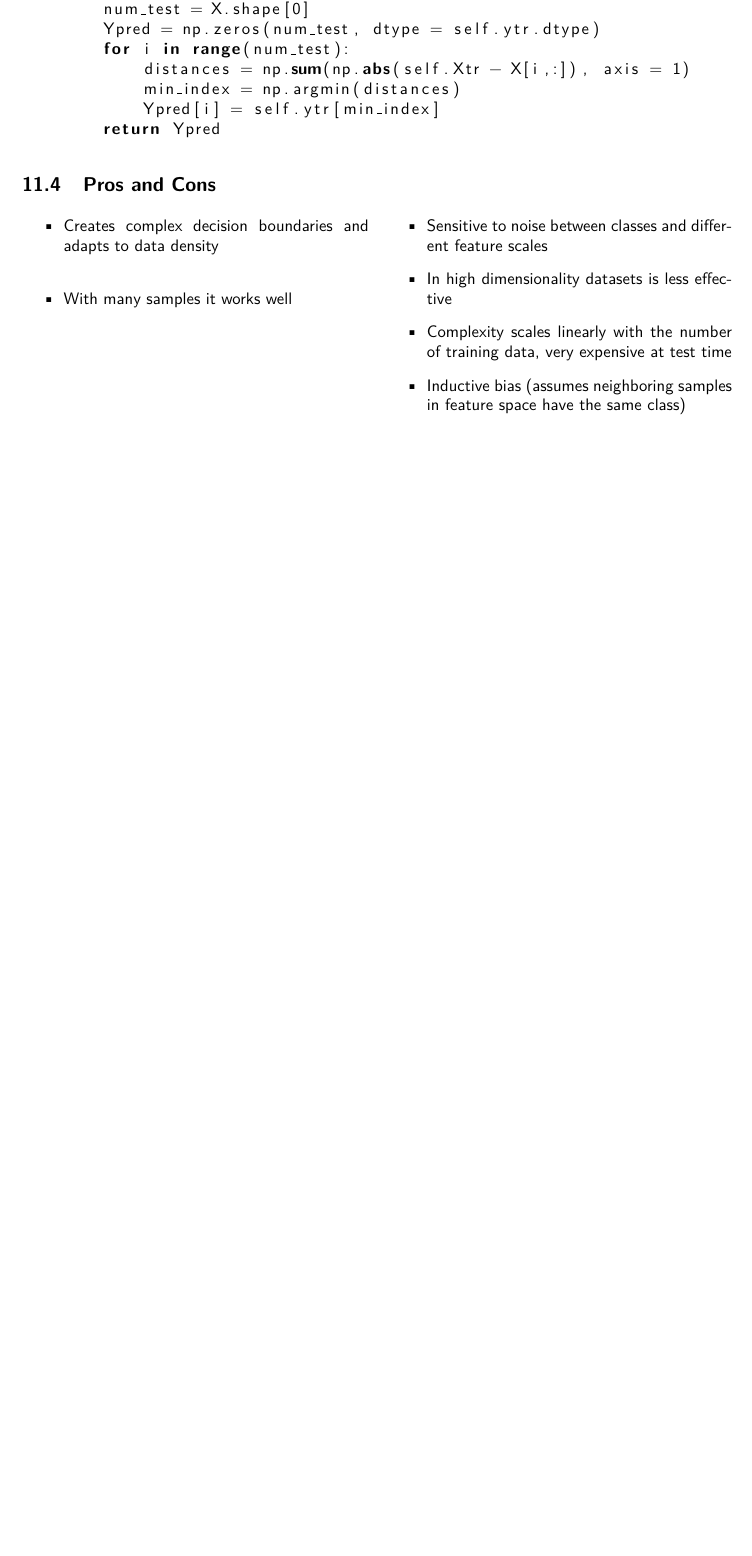
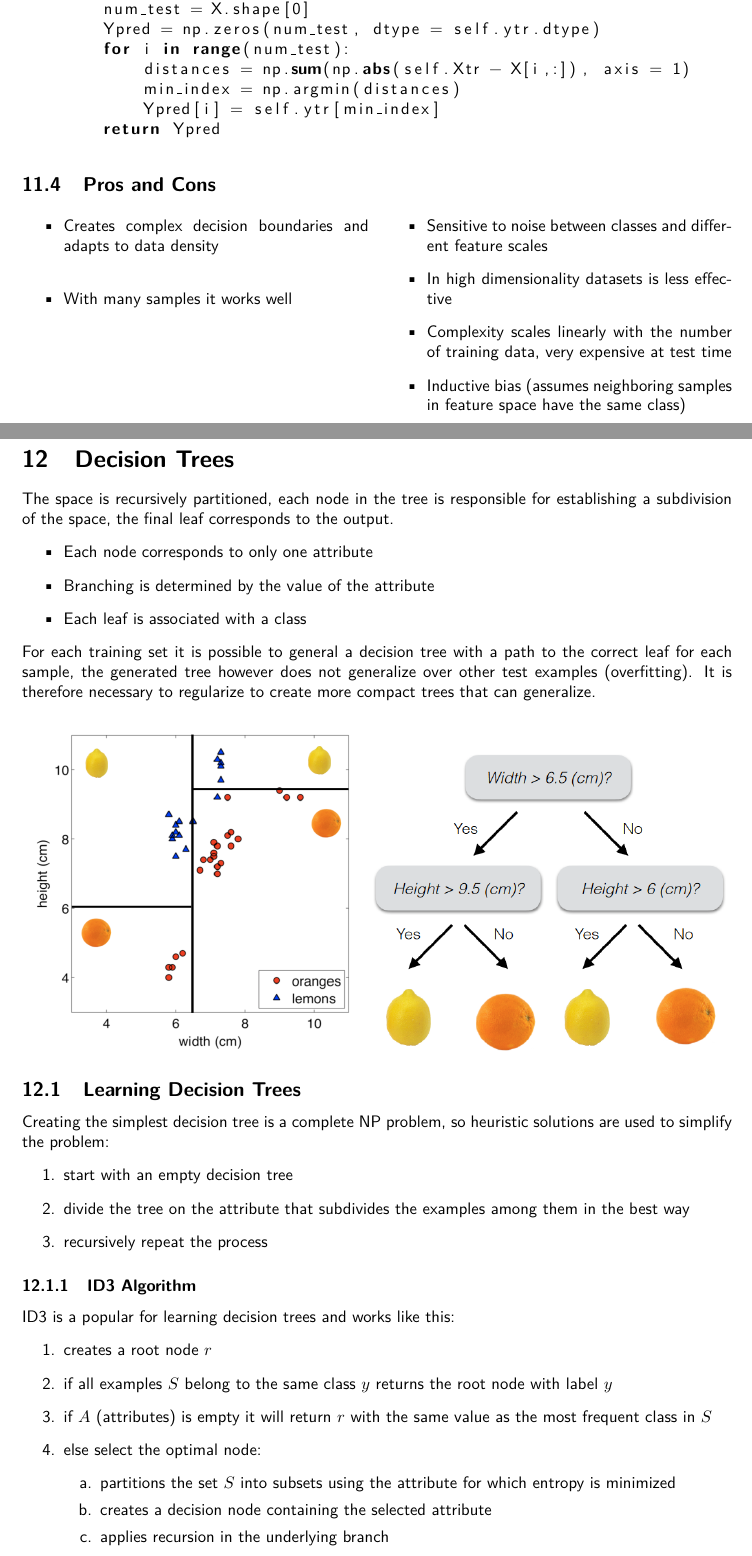
Before and after one commit to G4utama/IML, a LaTeX document (summary/IML.tex, which reads summary/DecisionTrees.tex): part of page 20 of 20 before the commit and two parts of pages 20 and 21 of 21 after it, the two joined at a grey line, cut so that both start at the same text, the shorter picture padded with empty space. Compiled offline with pdfLaTeX.

Commit message:
learning decision trees + ID3 algorithm

```diff
--- /dev/null
+++ b/summary/DecisionTrees.tex
@@ -0,0 +1,38 @@
+\section{Decision Trees}
+The space is recursively partitioned, each node in the tree is responsible for establishing a subdivision of the space, the final leaf corresponds to the output.
+\begin{itemize}
+    \item Each node corresponds to only one attribute
+    \item Branching is determined by the value of the attribute
+    \item Each leaf is associated with a class
+\end{itemize}
+For each training set it is possible to general a decision tree with a path to the correct leaf for each sample, the generated tree however does not generalize over other test examples (overfitting). It is therefore necessary to regularize to create more compact trees that can generalize.
+\begin{center}
+    \begin{tabular}{c c}
+        \includegraphics[width=0.45\textwidth]{images/DecisionTrees1.png} &
+        \includegraphics[width=0.5\textwidth]{images/DecisionTrees2.png}
+    \end{tabular}
+\end{center}
+
+\subsection{Learning Decision Trees}
+Creating the simplest decision tree is a complete NP problem, so heuristic solutions are used to simplify the problem:
+\begin{enumerate}
+    \item start with an empty decision tree
+    \item divide the tree on the attribute that subdivides the examples among them in the best way
+    \item recursively repeat the process
+\end{enumerate}
+
+\subsubsection{ID3 Algorithm}
+ID3 is a popular for learning decision trees and works like this:
+\begin{enumerate}
+    \item creates a root node $r$
+    \item if all examples $S$ belong to the same class $y$ returns the root node with label $y$
+    \item if $A$ (attributes) is empty it will return $r$ with the same value as the most frequent class in $S$
+    \item else select the optimal node:
+    \begin{enumerate}
+        \item[a.] partitions the set $S$ into subsets using the attribute for which entropy is minimized
+        \item[b.] creates a decision node containing the selected attribute
+        \item[c.] applies recursion in the underlying branch
+    \end{enumerate}
+\end{enumerate}
+
+\newpage
```
Also changed, not shown: summary/IML.tex (+1 -0 lines), summary/IML.pdf, summary/images/DecisionTrees1.png (added), summary/images/DecisionTrees2.png (added).
